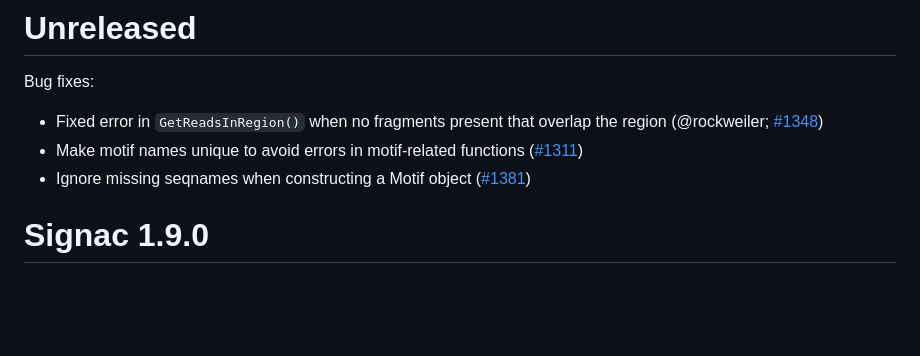
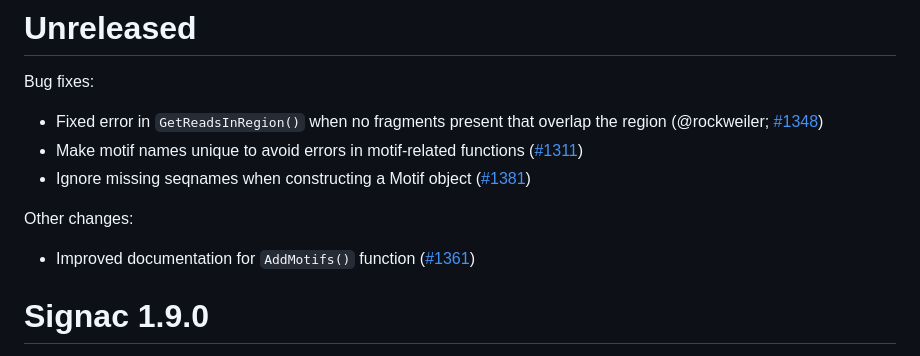
Before and after one commit to stuart-lab/signac, a Markdown page: NEWS.md, the part around the change. Drawn GitHub-style; blank space fills up the shorter version.

Commit message:
Update news

```diff
--- a/NEWS.md
+++ b/NEWS.md
@@ -5,6 +5,10 @@ Bug fixes:
 * Fixed error in `GetReadsInRegion()` when no fragments present that overlap the region (@rockweiler; [#1348](https://github.com/stuart-lab/signac/pull/1348))
 * Make motif names unique to avoid errors in motif-related functions ([#1311](https://github.com/stuart-lab/signac/issues/1311))
 * Ignore missing seqnames when constructing a Motif object ([#1381](https://github.com/stuart-lab/signac/issues/1381))
+
+Other changes:
+
+* Improved documentation for `AddMotifs()` function ([#1361](https://github.com/stuart-lab/signac/issues/1361))
 
 # Signac 1.9.0
 
```
